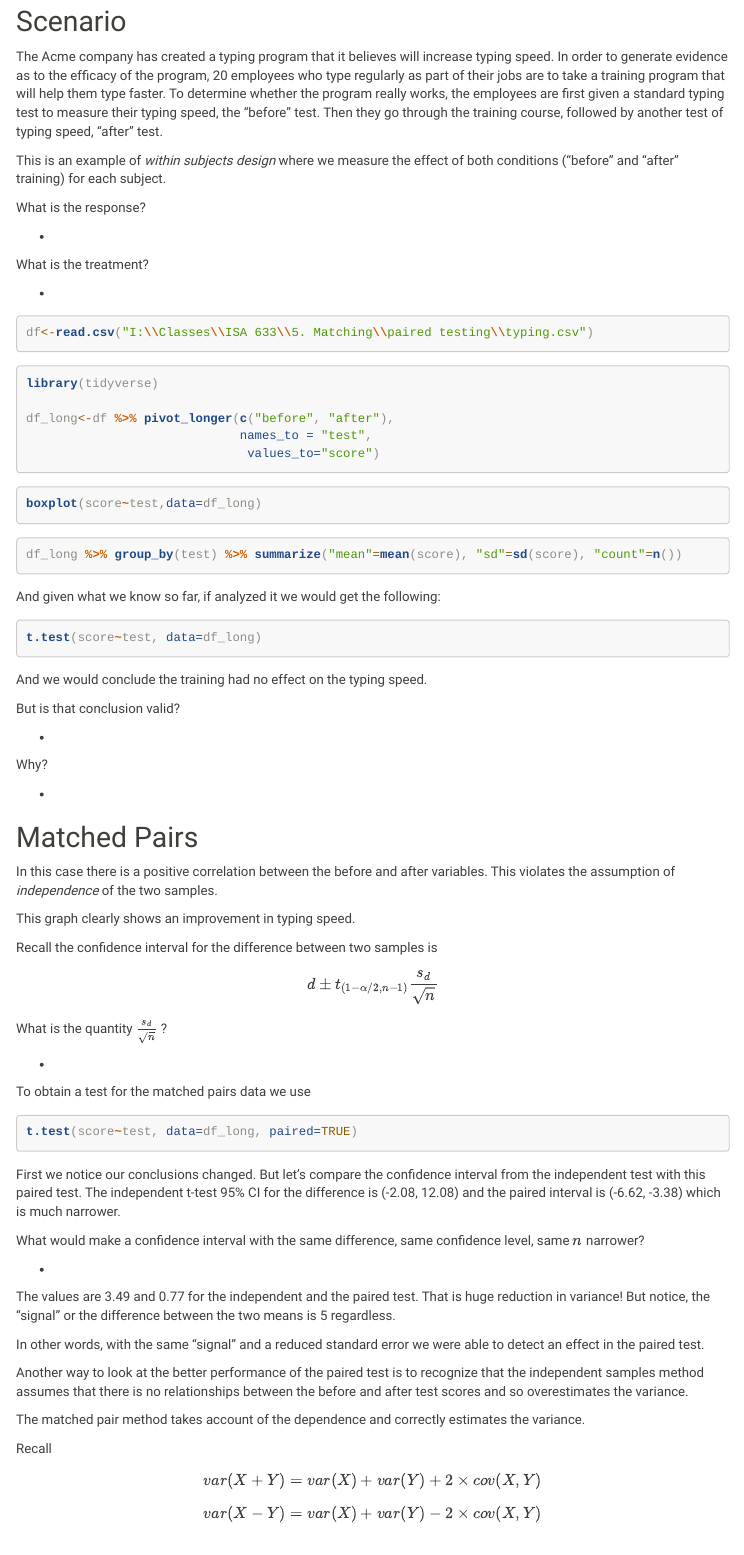
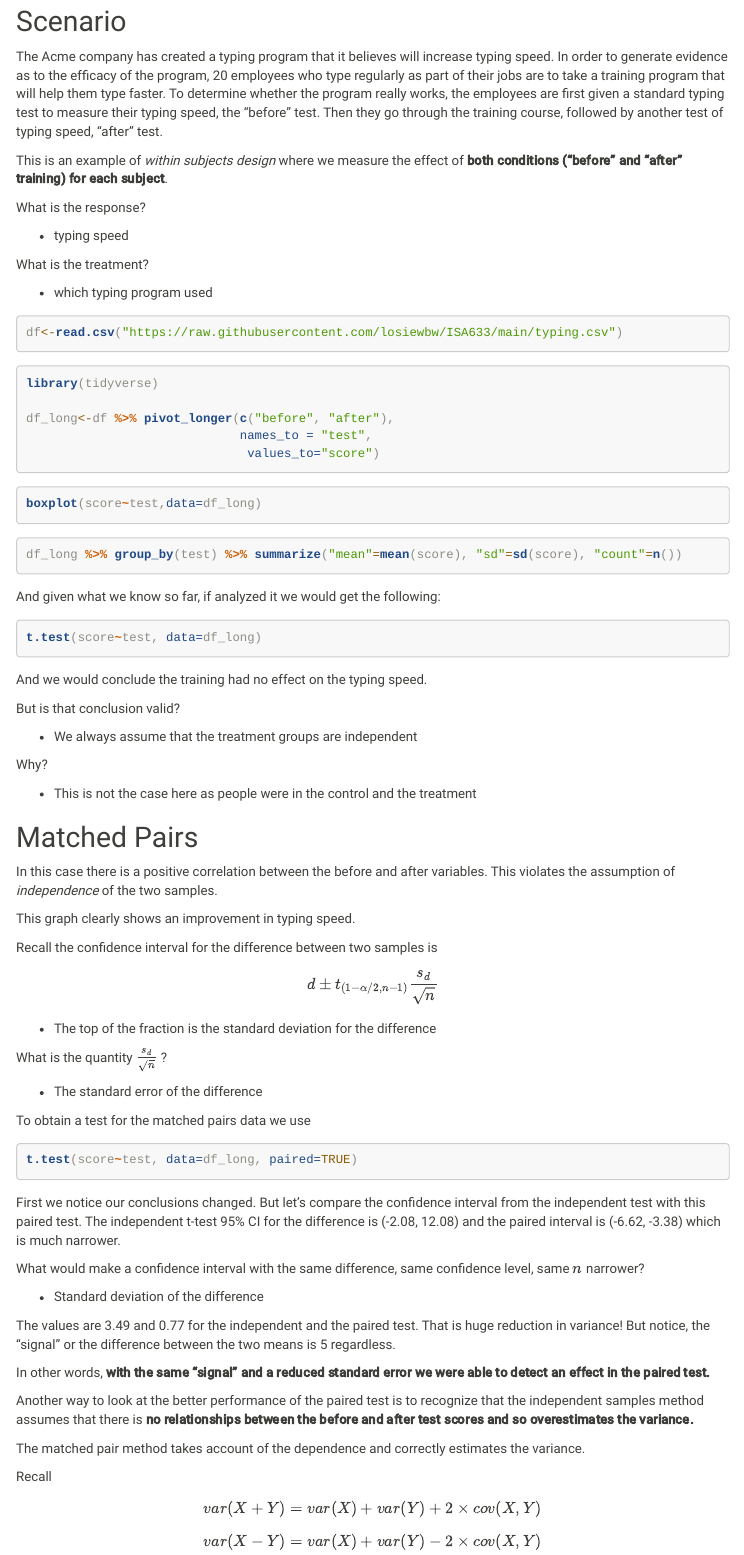
Before and after one commit to losiewbw/ISA633, an R Markdown document (paired testing.Rmd): the page in a window 1100 px wide, from 280 px down. Rendered offline with R 4.5, knitr and Pandoc, with nearby package versions; the code chunks are not run, so their results and figures are left out; menus at the side of the page are left out; long lines of code are wrapped.

Commit message:
Notes 4/2

````diff
--- a/paired testing.Rmd
+++ b/paired testing.Rmd
@@ -33,17 +33,17 @@ The Acme company has created a typing program that it believes will increase typ
 
-This is an example of _within subjects design_ where we measure the effect of both conditions ("before" and "after" training) for each subject.
+This is an example of *within subjects design* where we measure the effect of **both conditions ("before" and "after" training) for each subject**.
 
 What is the response?
 
-*
+-   typing speed
 
 What is the treatment?
 
-*
+-   which typing program used
 
 ```{r}
 
-df<-read.csv("I:\\Classes\\ISA 633\\5. Matching\\paired testing\\typing.csv")
+df<-read.csv("https://raw.githubusercontent.com/losiewbw/ISA633/main/typing.csv")
 ```
 
 ```{R}
@@ -78,15 +78,15 @@ And we would conclude the training had no effect on the typing speed.
 
 But is that conclusion valid?
 
-*
+-   We always assume that the treatment groups are independent
 
 Why?
 
-*
+-   This is not the case here as people were in the control and the treatment
 
 ## Matched Pairs
 
-In this case there is a positive correlation between the before and after variables.  This violates the assumption of _independence_ of the two samples.
+In this case there is a positive correlation between the before and after variables. This violates the assumption of *independence* of the two samples.
 
 This graph clearly shows an improvement in typing speed.
 
@@ -104,9 +104,12 @@ df_long %>% ggplot(aes(x=test, y=score, group=employee))+
 Recall the confidence interval for the difference between two samples is
 
 $$d \pm t_{(1-\alpha/2,n-1)}\frac{s_d}{\sqrt{n}} $$
+
+-   The top of the fraction is the standard deviation for the difference
+
 What is the quantity $\frac{s_d}{\sqrt{n}}$ ?
 
-*
+-   The standard error of the difference
 
 To obtain a test for the matched pairs data we use
 
@@ -116,18 +119,17 @@ t.test(score~test, data=df_long, paired=TRUE)
 
 ```
 
-First we notice our conclusions changed.  But let's compare the confidence interval from the independent test with this paired test.
-The independent t-test 95\% CI for the difference is (-2.08, 12.08) and the paired interval is (-6.62, -3.38) which is much narrower.
+First we notice our conclusions changed. But let's compare the confidence interval from the independent test with this paired test. The independent t-test 95% CI for the difference is (-2.08, 12.08) and the paired interval is (-6.62, -3.38) which is much narrower.
 
 What would make a confidence interval with the same difference, same confidence level, same $n$ narrower?
 
-*
+-   Standard deviation of the difference
 
-The values  are 3.49 and 0.77 for the independent and the paired test.  That is huge reduction in variance!  But notice, the "signal" or the difference between the two means is 5 regardless.
+The values are 3.49 and 0.77 for the independent and the paired test. That is huge reduction in variance! But notice, the "signal" or the difference between the two means is 5 regardless.
 
-In other words, with the same "signal" and a reduced standard error we were able to detect an effect in the paired test.
+In other words, **with the same "signal" and a reduced standard error we were able to detect an effect in the paired test.**
 
-Another way to look at the better performance of the paired test is to recognize that the independent samples method assumes that there is no relationships between the before and after test scores and so overestimates the variance.
+Another way to look at the better performance of the paired test is to recognize that the independent samples method assumes that there is **no relationships between the before and after test scores and so overestimates the variance.**
 
 The matched pair method takes account of the dependence and correctly estimates the variance.
 
````
Also changed, not shown: .RData, paired testing.Rmd (41 more changed lines), 1 other file.
